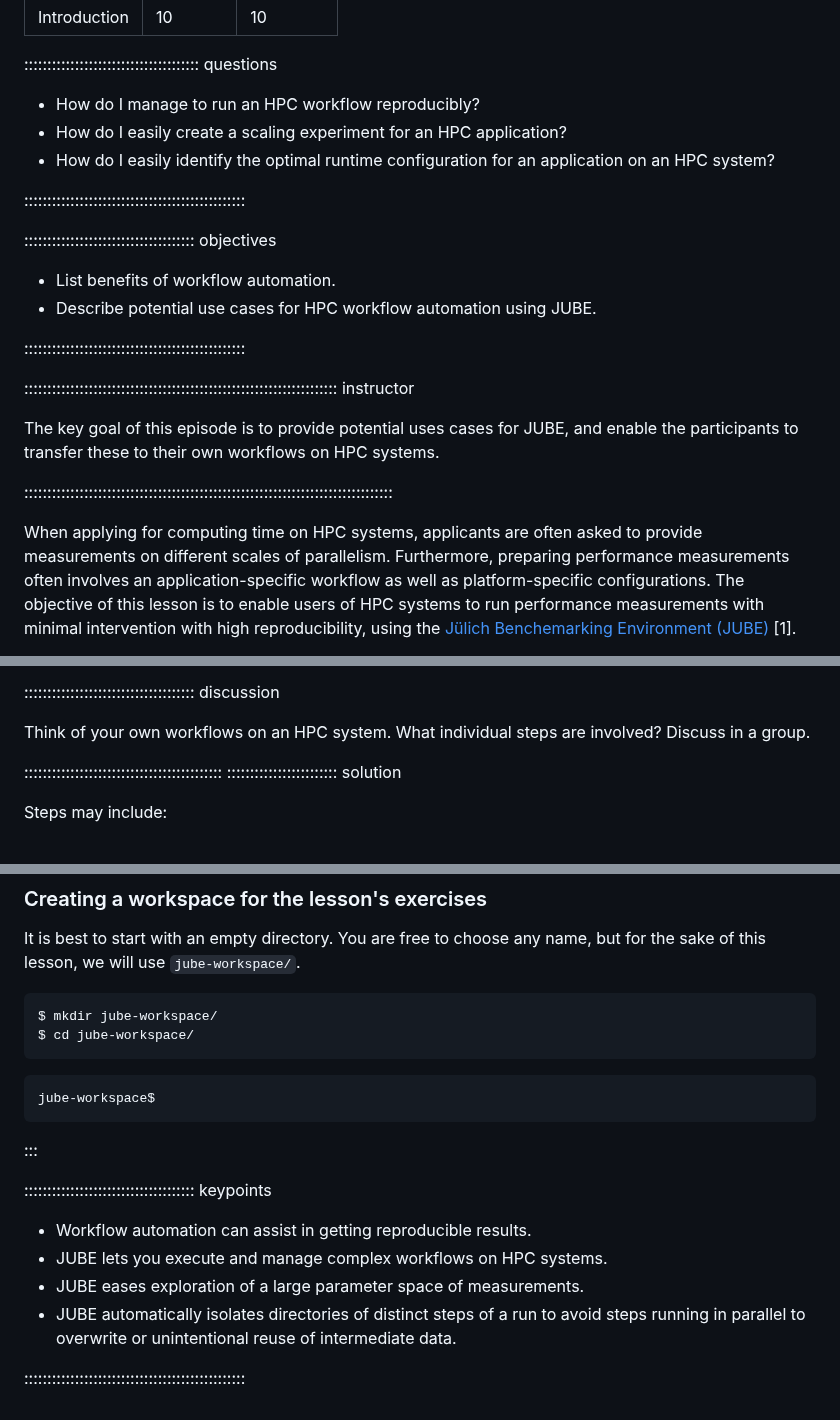
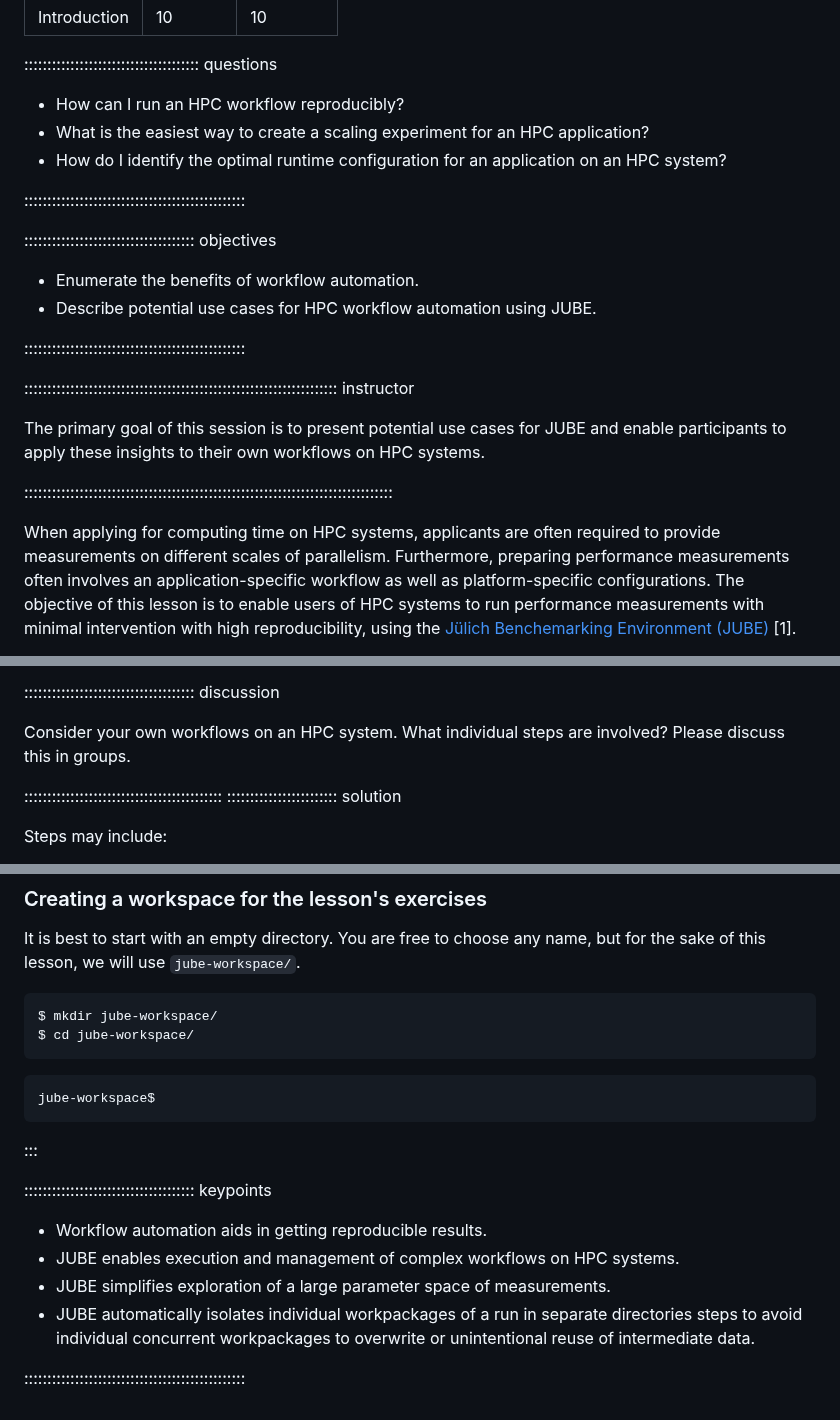
Before and after one commit to mahermanns/jube-novice, a Markdown page: episodes/introduction.md, 3 parts joined by grey strips. Drawn GitHub-style.

Commit message:
Language improvements

````diff
--- a/episodes/introduction.md
+++ b/episodes/introduction.md
@@ -6,29 +6,27 @@ exercises: 10
 
 :::::::::::::::::::::::::::::::::::::: questions
 
-- How do I manage to run an HPC workflow reproducibly?
-- How do I easily create a scaling experiment for an HPC application?
-- How do I easily identify the optimal runtime configuration for an application
+- How can I run an HPC workflow reproducibly?
+- What is the easiest way to create a scaling experiment for an HPC application?
+- How do I identify the optimal runtime configuration for an application
   on an HPC system?
 
 ::::::::::::::::::::::::::::::::::::::::::::::::
 
 ::::::::::::::::::::::::::::::::::::: objectives
 
-- List benefits of workflow automation.
+- Enumerate the benefits of workflow automation.
 - Describe potential use cases for HPC workflow automation using JUBE.
 
 ::::::::::::::::::::::::::::::::::::::::::::::::
 
 :::::::::::::::::::::::::::::::::::::::::::::::::::::::::::::::::::: instructor
 
-The key goal of this episode is to provide potential uses cases for JUBE, and
-enable the participants to transfer these to their own workflows on HPC
-systems.
+The primary goal of this session is to present potential use cases for JUBE and enable participants to apply these insights to their own workflows on HPC systems.
 
 ::::::::::::::::::::::::::::::::::::::::::::::::::::::::::::::::::::::::::::::::
 
-When applying for computing time on HPC systems, applicants are often asked to provide measurements on different scales of parallelism.
+When applying for computing time on HPC systems, applicants are often required to provide measurements on different scales of parallelism.
 Furthermore, preparing performance measurements often involves an application-specific workflow as well as platform-specific configurations.
 The objective of this lesson is to enable users of HPC systems to run performance measurements with minimal intervention with high reproducibility, using the [Jülich Benchemarking Environment (JUBE)](https://apps.fz-juelich.de/jsc/jube/docu/index.html) [1].
 
@@ -67,9 +65,9 @@ The key benefits of using JUBE are:
 
 ::::::::::::::::::::::::::::::::::::: discussion
 
-Think of your own workflows on an HPC system.
+Consider your own workflows on an HPC system.
 What individual steps are involved?
-Discuss in a group.
+Please discuss this in groups.
 
 :::::::::::::::::::::::::::::::::::::::::::
 :::::::::::::::::::::::: solution
@@ -112,17 +110,16 @@ $ cd jube-workspace/
 ```output
 jube-workspace$
 ```
-
 :::
 
 
 ::::::::::::::::::::::::::::::::::::: keypoints
 
-- Workflow automation can assist in getting reproducible results.
-- JUBE lets you execute and manage complex workflows on HPC systems.
-- JUBE eases exploration of a large parameter space of measurements.
-- JUBE automatically isolates directories of distinct steps of a run to avoid
-  steps running in parallel to overwrite or unintentional reuse of intermediate
+- Workflow automation aids in getting reproducible results.
+- JUBE enables execution and management of complex workflows on HPC systems.
+- JUBE simplifies exploration of a large parameter space of measurements.
+- JUBE automatically isolates individual workpackages of a run in separate directories steps to avoid
+  individual concurrent workpackages to overwrite or unintentional reuse of intermediate
   data.
 
 
````
